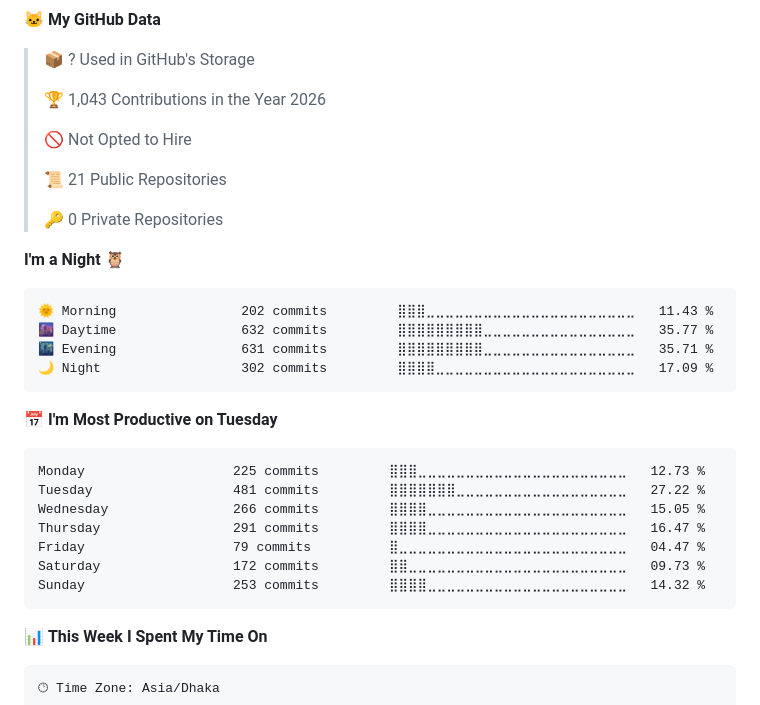
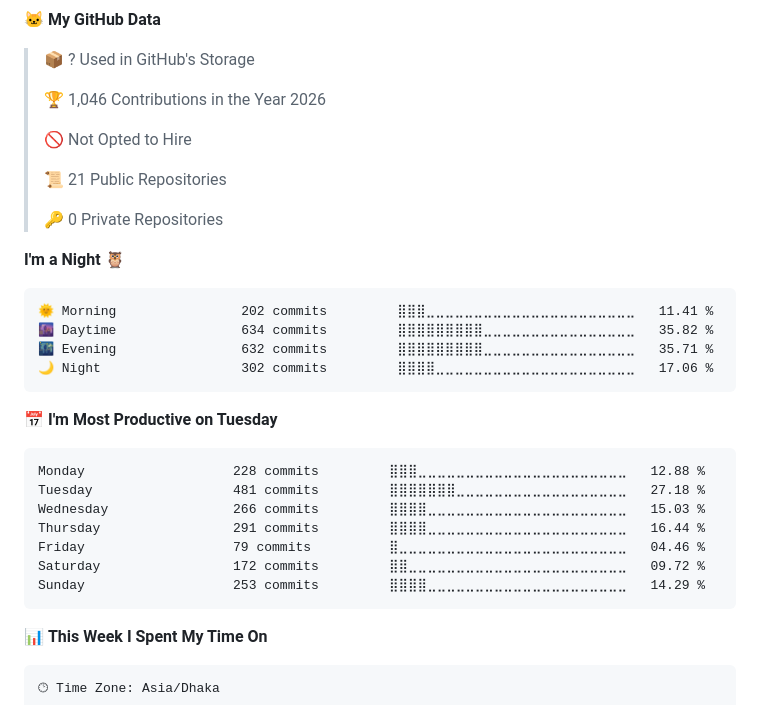
Before and after one commit to SadikHasanRafi/SadikHasanRafi, a Markdown page: README.md, the part around one of its changes. Drawn GitHub-style.

Commit message:
📊 Updated WakaTime development metrics

````diff
--- a/README.md
+++ b/README.md
@@ -131,7 +131,7 @@
 
 > 📦 ? Used in GitHub's Storage
  >
-> 🏆 1,043 Contributions in the Year 2026
+> 🏆 1,046 Contributions in the Year 2026
  >
 > 🚫 Not Opted to Hire
  >
@@ -142,21 +142,21 @@
 **I'm a Night 🦉**
 
 ```text
-🌞 Morning                202 commits         ⣿⣿⣿⣀⣀⣀⣀⣀⣀⣀⣀⣀⣀⣀⣀⣀⣀⣀⣀⣀⣀⣀⣀⣀⣀   11.43 %
-🌆 Daytime                632 commits         ⣿⣿⣿⣿⣿⣿⣿⣿⣿⣀⣀⣀⣀⣀⣀⣀⣀⣀⣀⣀⣀⣀⣀⣀⣀   35.77 %
-🌃 Evening                631 commits         ⣿⣿⣿⣿⣿⣿⣿⣿⣿⣀⣀⣀⣀⣀⣀⣀⣀⣀⣀⣀⣀⣀⣀⣀⣀   35.71 %
-🌙 Night                  302 commits         ⣿⣿⣿⣿⣀⣀⣀⣀⣀⣀⣀⣀⣀⣀⣀⣀⣀⣀⣀⣀⣀⣀⣀⣀⣀   17.09 %
+🌞 Morning                202 commits         ⣿⣿⣿⣀⣀⣀⣀⣀⣀⣀⣀⣀⣀⣀⣀⣀⣀⣀⣀⣀⣀⣀⣀⣀⣀   11.41 %
+🌆 Daytime                634 commits         ⣿⣿⣿⣿⣿⣿⣿⣿⣿⣀⣀⣀⣀⣀⣀⣀⣀⣀⣀⣀⣀⣀⣀⣀⣀   35.82 %
+🌃 Evening                632 commits         ⣿⣿⣿⣿⣿⣿⣿⣿⣿⣀⣀⣀⣀⣀⣀⣀⣀⣀⣀⣀⣀⣀⣀⣀⣀   35.71 %
+🌙 Night                  302 commits         ⣿⣿⣿⣿⣀⣀⣀⣀⣀⣀⣀⣀⣀⣀⣀⣀⣀⣀⣀⣀⣀⣀⣀⣀⣀   17.06 %
 ```
 📅 **I'm Most Productive on Tuesday**
 
 ```text
-Monday                   225 commits         ⣿⣿⣿⣀⣀⣀⣀⣀⣀⣀⣀⣀⣀⣀⣀⣀⣀⣀⣀⣀⣀⣀⣀⣀⣀   12.73 %
-Tuesday                  481 commits         ⣿⣿⣿⣿⣿⣿⣿⣀⣀⣀⣀⣀⣀⣀⣀⣀⣀⣀⣀⣀⣀⣀⣀⣀⣀   27.22 %
-Wednesday                266 commits         ⣿⣿⣿⣿⣀⣀⣀⣀⣀⣀⣀⣀⣀⣀⣀⣀⣀⣀⣀⣀⣀⣀⣀⣀⣀   15.05 %
-Thursday                 291 commits         ⣿⣿⣿⣿⣀⣀⣀⣀⣀⣀⣀⣀⣀⣀⣀⣀⣀⣀⣀⣀⣀⣀⣀⣀⣀   16.47 %
-Friday                   79 commits          ⣿⣀⣀⣀⣀⣀⣀⣀⣀⣀⣀⣀⣀⣀⣀⣀⣀⣀⣀⣀⣀⣀⣀⣀⣀   04.47 %
-Saturday                 172 commits         ⣿⣿⣀⣀⣀⣀⣀⣀⣀⣀⣀⣀⣀⣀⣀⣀⣀⣀⣀⣀⣀⣀⣀⣀⣀   09.73 %
-Sunday                   253 commits         ⣿⣿⣿⣿⣀⣀⣀⣀⣀⣀⣀⣀⣀⣀⣀⣀⣀⣀⣀⣀⣀⣀⣀⣀⣀   14.32 %
+Monday                   228 commits         ⣿⣿⣿⣀⣀⣀⣀⣀⣀⣀⣀⣀⣀⣀⣀⣀⣀⣀⣀⣀⣀⣀⣀⣀⣀   12.88 %
+Tuesday                  481 commits         ⣿⣿⣿⣿⣿⣿⣿⣀⣀⣀⣀⣀⣀⣀⣀⣀⣀⣀⣀⣀⣀⣀⣀⣀⣀   27.18 %
+Wednesday                266 commits         ⣿⣿⣿⣿⣀⣀⣀⣀⣀⣀⣀⣀⣀⣀⣀⣀⣀⣀⣀⣀⣀⣀⣀⣀⣀   15.03 %
+Thursday                 291 commits         ⣿⣿⣿⣿⣀⣀⣀⣀⣀⣀⣀⣀⣀⣀⣀⣀⣀⣀⣀⣀⣀⣀⣀⣀⣀   16.44 %
+Friday                   79 commits          ⣿⣀⣀⣀⣀⣀⣀⣀⣀⣀⣀⣀⣀⣀⣀⣀⣀⣀⣀⣀⣀⣀⣀⣀⣀   04.46 %
+Saturday                 172 commits         ⣿⣿⣀⣀⣀⣀⣀⣀⣀⣀⣀⣀⣀⣀⣀⣀⣀⣀⣀⣀⣀⣀⣀⣀⣀   09.72 %
+Sunday                   253 commits         ⣿⣿⣿⣿⣀⣀⣀⣀⣀⣀⣀⣀⣀⣀⣀⣀⣀⣀⣀⣀⣀⣀⣀⣀⣀   14.29 %
 ```
 
 
````
Also changed, not shown: other parts of README.md (+1 -1 lines), assets/bar_graph.png.
